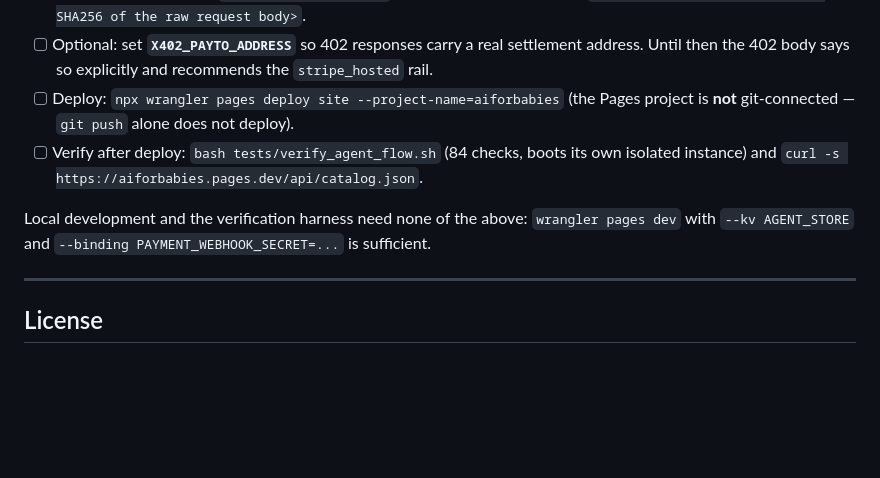
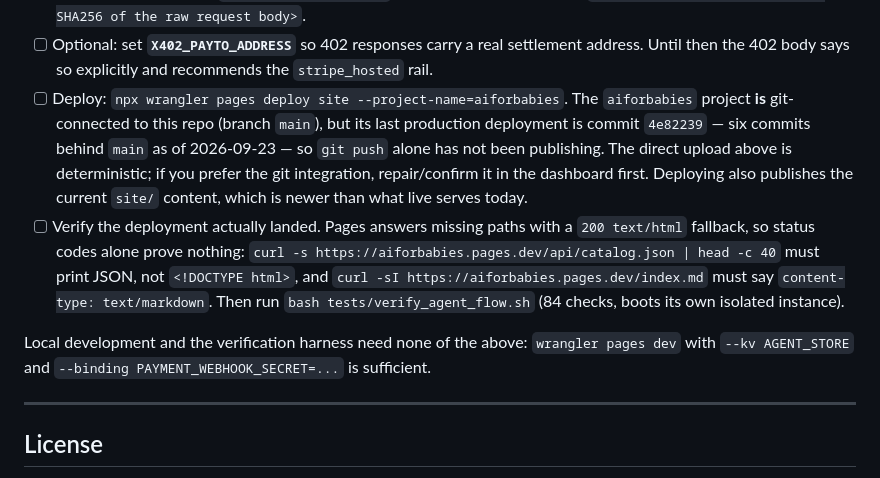
Before and after one commit to adrianpeticila/ai-babies, a Markdown page: README.md, the part around the change. Drawn GitHub-style; blank space fills up the shorter version.

Commit message:
docs(ops): correct deploy mechanism + post-deploy verification in the activation checklist

```diff
--- a/README.md
+++ b/README.md
@@ -70,16 +70,27 @@ external Node daemon). Before they work in production, the operator must:
 - [ ] Optional: set **`X402_PAYTO_ADDRESS`** so 402 responses carry a real
       settlement address. Until then the 402 body says so explicitly and
       recommends the `stripe_hosted` rail.
-- [ ] Deploy: `npx wrangler pages deploy site --project-name=aiforbabies`
-      (the Pages project is **not** git-connected — `git push` alone does not
-      deploy).
-- [ ] Verify after deploy: `bash tests/verify_agent_flow.sh` (84 checks, boots
-      its own isolated instance) and
-      `curl -s https://aiforbabies.pages.dev/api/catalog.json`.
+- [ ] Deploy: `npx wrangler pages deploy site --project-name=aiforbabies`.
+      The `aiforbabies` project **is** git-connected to this repo (branch
+      `main`), but its last production deployment is commit `4e82239` — six
+      commits behind `main` as of 2026-09-23 — so `git push` alone has not been
+      publishing. The direct upload above is deterministic; if you prefer the
+      git integration, repair/confirm it in the dashboard first. Deploying also
+      publishes the current `site/` content, which is newer than what live
+      serves today.
+- [ ] Verify the deployment actually landed. Pages answers missing paths with a
+      `200 text/html` fallback, so status codes alone prove nothing:
+      `curl -s https://aiforbabies.pages.dev/api/catalog.json | head -c 40`
+      must print JSON, not `<!DOCTYPE html>`, and
+      `curl -sI https://aiforbabies.pages.dev/index.md` must say
+      `content-type: text/markdown`. Then run
+      `bash tests/verify_agent_flow.sh` (84 checks, boots its own isolated
+      instance).
 
 Local development and the verification harness need none of the above:
 `wrangler pages dev` with `--kv AGENT_STORE` and
 `--binding PAYMENT_WEBHOOK_SECRET=...` is sufficient.
+
 
 ---
 
```
